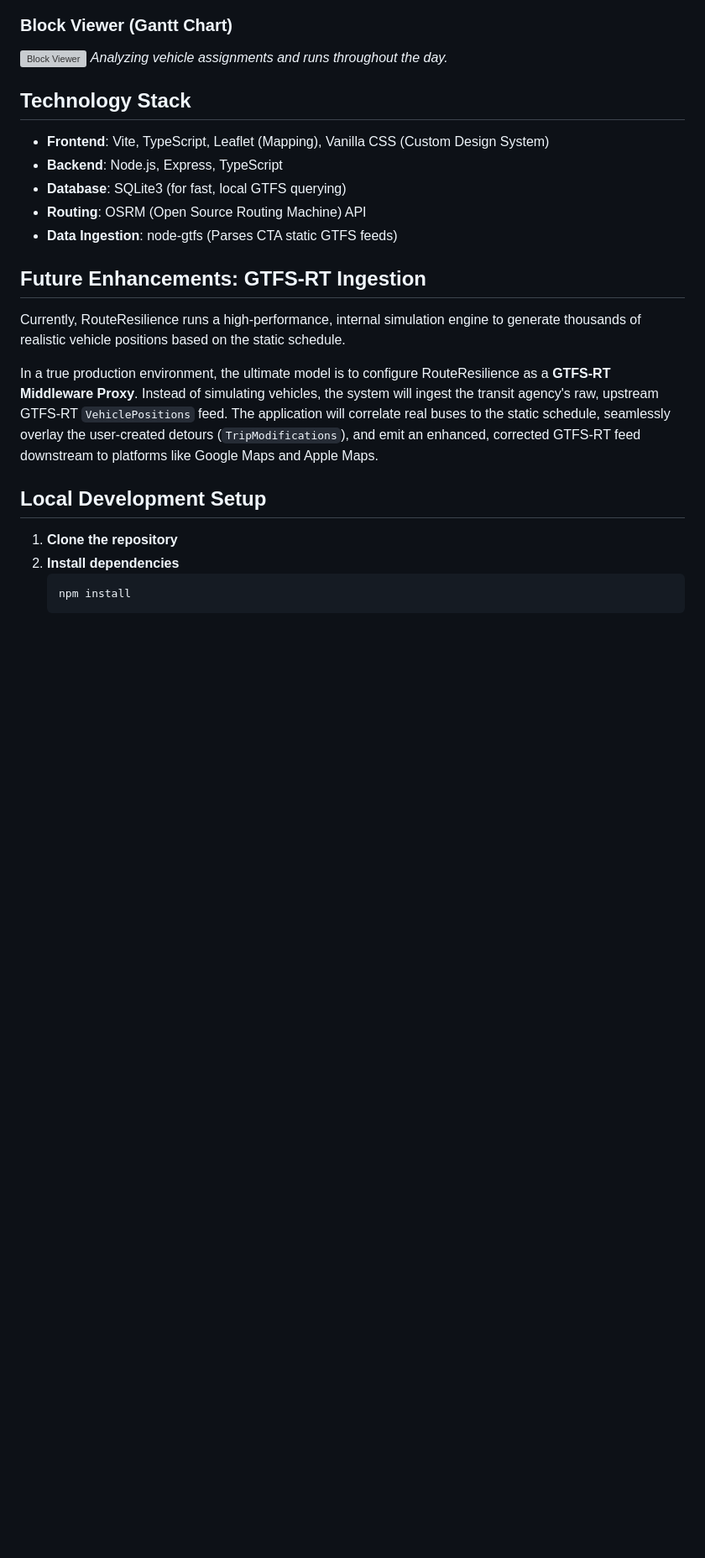
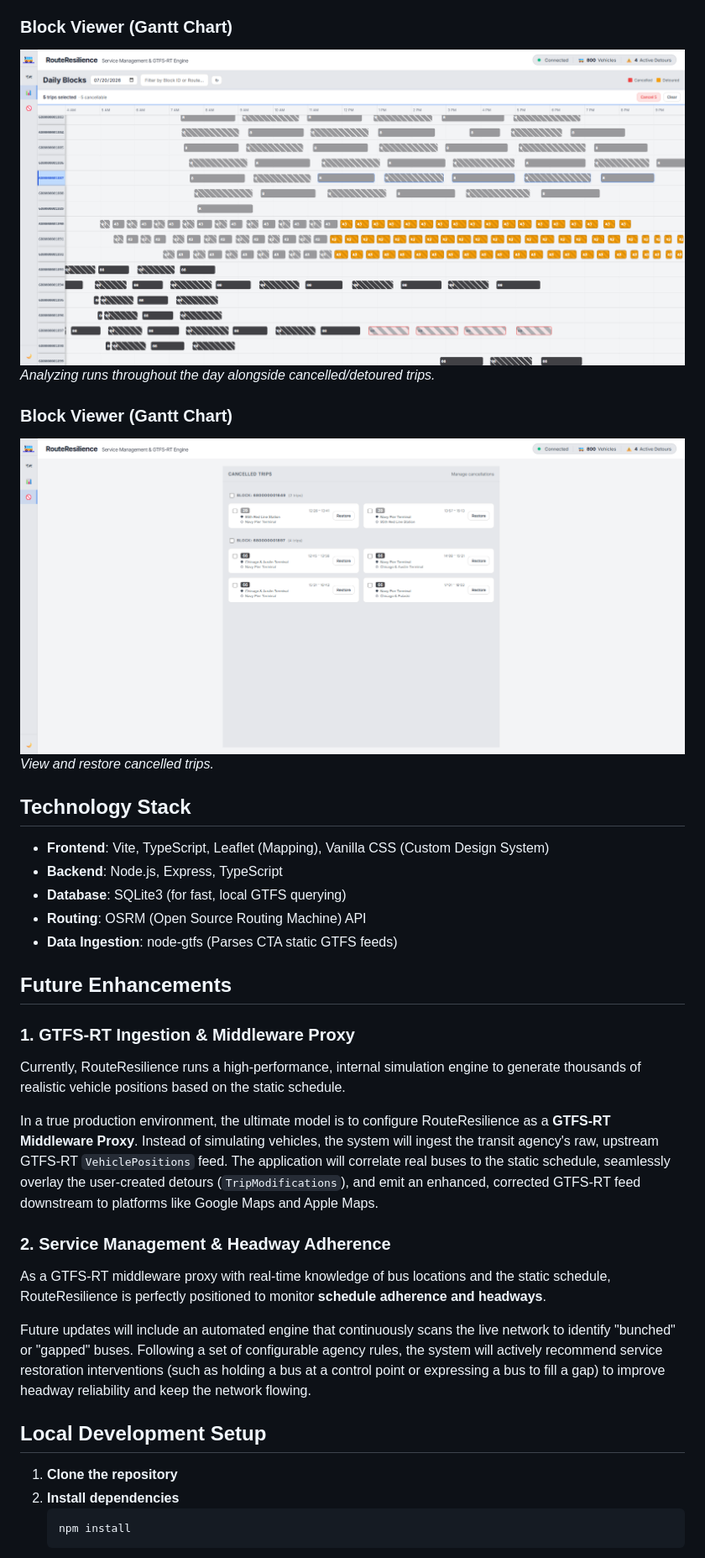
Before and after one commit to zackroder/routeresilience, a Markdown page: README.md, the part around the change printed below. Shown: that part at 84% size. Rendered like a GitHub page; pictures changed too: docs/block-viewer.png (added), docs/view-cancelled.png (added); blank space fills up the shorter version; grey boxes are pictures that could not be loaded.

Commit message:
docs: add headway adherence to future enhancements and include screenshots

```diff
--- a/README.md
+++ b/README.md
@@ -28,6 +35,10 @@ Ingests GTFS schedule and geographic data in conjunction with vehicle location f
 ### Block Viewer (Gantt Chart)
 ![Block Viewer](docs/block-viewer.png)
-*Analyzing vehicle assignments and runs throughout the day.*
+*Analyzing runs throughout the day alongside cancelled/detoured trips.*
+
+### Block Viewer (Gantt Chart)
+![Cancelled Trip Viewer](docs/view-cancelled.png)
+*View and restore cancelled trips.*
 
 ## Technology Stack
 
@@ -37,10 +48,17 @@ Ingests GTFS schedule and geographic data in conjunction with vehicle location f
 - **Routing**: OSRM (Open Source Routing Machine) API
 - **Data Ingestion**: node-gtfs (Parses CTA static GTFS feeds)
 
-## Future Enhancements: GTFS-RT Ingestion
+## Future Enhancements
+
+### 1. GTFS-RT Ingestion & Middleware Proxy
 Currently, RouteResilience runs a high-performance, internal simulation engine to generate thousands of realistic vehicle positions based on the static schedule.
 
 In a true production environment, the ultimate model is to configure RouteResilience as a **GTFS-RT Middleware Proxy**. Instead of simulating vehicles, the system will ingest the transit agency's raw, upstream GTFS-RT `VehiclePositions` feed. The application will correlate real buses to the static schedule, seamlessly overlay the user-created detours (`TripModifications`), and emit an enhanced, corrected GTFS-RT feed downstream to platforms like Google Maps and Apple Maps.
+
+### 2. Service Management & Headway Adherence
+As a GTFS-RT middleware proxy with real-time knowledge of bus locations and the static schedule, RouteResilience is perfectly positioned to monitor **schedule adherence and headways**.
+
+Future updates will include an automated engine that continuously scans the live network to identify "bunched" or "gapped" buses. Following a set of configurable agency rules, the system will actively recommend service restoration interventions (such as holding a bus at a control point or expressing a bus to fill a gap) to improve headway reliability and keep the network flowing.
 
 ## Local Development Setup
 
```
Also changed, not shown: other parts of README.md (+8 -1 lines), 3 other files.
